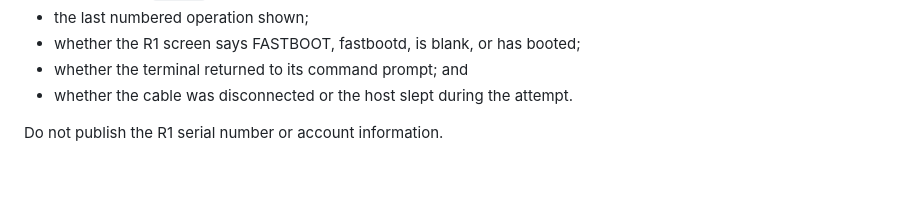
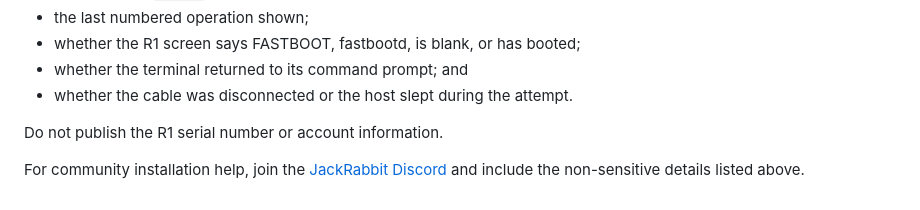
Before and after one commit to ReSono-Labs/JackRabbit-OS, a Markdown page: installer/TROUBLESHOOTING.md, the part around the change. GitHub-like rendering; blank space fills up the shorter version.

```diff
--- a/installer/TROUBLESHOOTING.md
+++ b/installer/TROUBLESHOOTING.md
@@ -110,3 +110,7 @@ Include:
 - whether the cable was disconnected or the host slept during the attempt.
 
 Do not publish the R1 serial number or account information.
+
+For community installation help, join the
+[JackRabbit Discord](https://discord.gg/HeKGmh5mC) and include the non-sensitive
+details listed above.
```
Also changed, not shown: README.md (+6 -0 lines).
